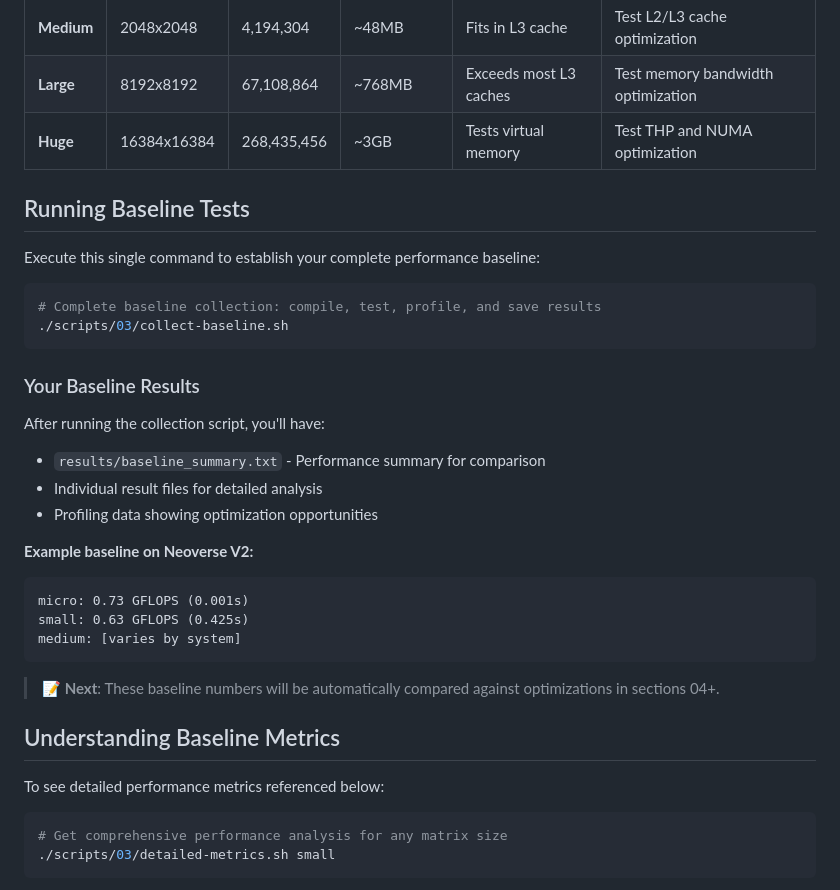
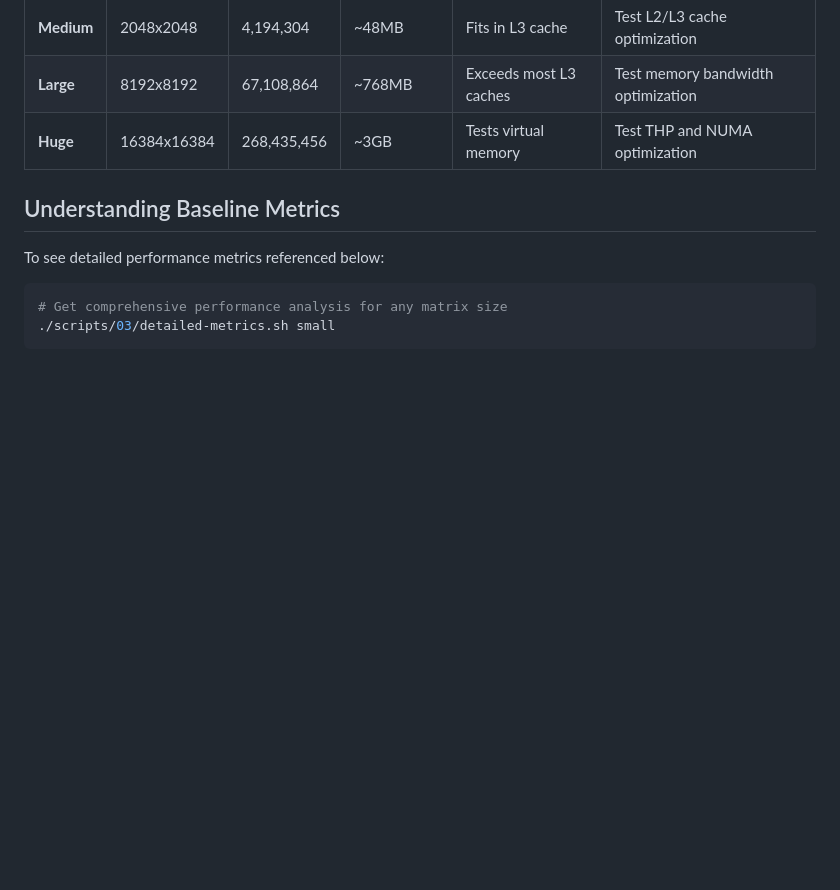
Before and after one commit to geremyCohen/arm_benchmarking, a Markdown page: 03-baseline.md, the part around the change. Rendered like a GitHub page; blank space fills up the shorter version.

Commit message:
Refactor baseline documentation for clarity and conciseness

````diff
--- a/03-baseline.md
+++ b/03-baseline.md
@@ -58,31 +58,7 @@ The tutorial tests across multiple matrix sizes to understand performance charac
 | **Large** | 8192x8192 | 67,108,864 | ~768MB | Exceeds most L3 caches | Test memory bandwidth optimization |
 | **Huge** | 16384x16384 | 268,435,456 | ~3GB | Tests virtual memory | Test THP and NUMA optimization |
 
-## Running Baseline Tests
 
-Execute this single command to establish your complete performance baseline:
-
-```bash
-# Complete baseline collection: compile, test, profile, and save results
-./scripts/03/collect-baseline.sh
-```
-
-
-
-### Your Baseline Results
-After running the collection script, you'll have:
-- `results/baseline_summary.txt` - Performance summary for comparison
-- Individual result files for detailed analysis
-- Profiling data showing optimization opportunities
-
-**Example baseline on Neoverse V2:**
-```
-micro: 0.73 GFLOPS (0.001s)
-small: 0.63 GFLOPS (0.425s)
-medium: [varies by system]
-```
-
-> **📝 Next**: These baseline numbers will be automatically compared against optimizations in sections 04+.
 
 
 ## Understanding Baseline Metrics
````
Also changed, not shown: 04-compiler-optimizations.md (+6 -12 lines).
